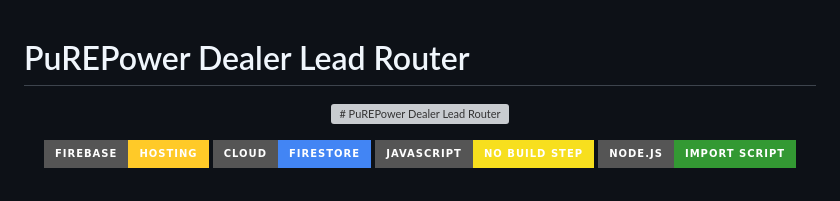
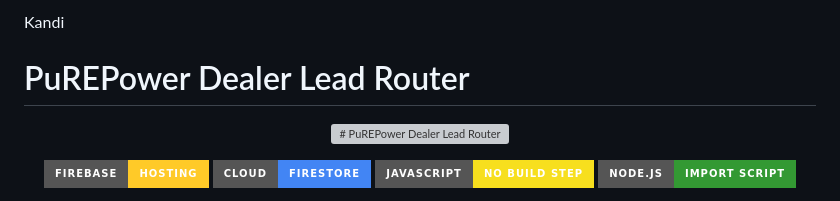
Before and after one commit to Upendrasai1101/dealer-lead-router, a Markdown page: README.md, the part around the change. GitHub-like rendering; badges without logos; grey boxes are pictures that could not be loaded.

Commit message:
Add 'Kandi' heading to README

```diff
--- a/README.md
+++ b/README.md
@@ -1,3 +1,5 @@
+Kandi
+
 # PuREPower Dealer Lead Router
 
 <p align="center">
```
